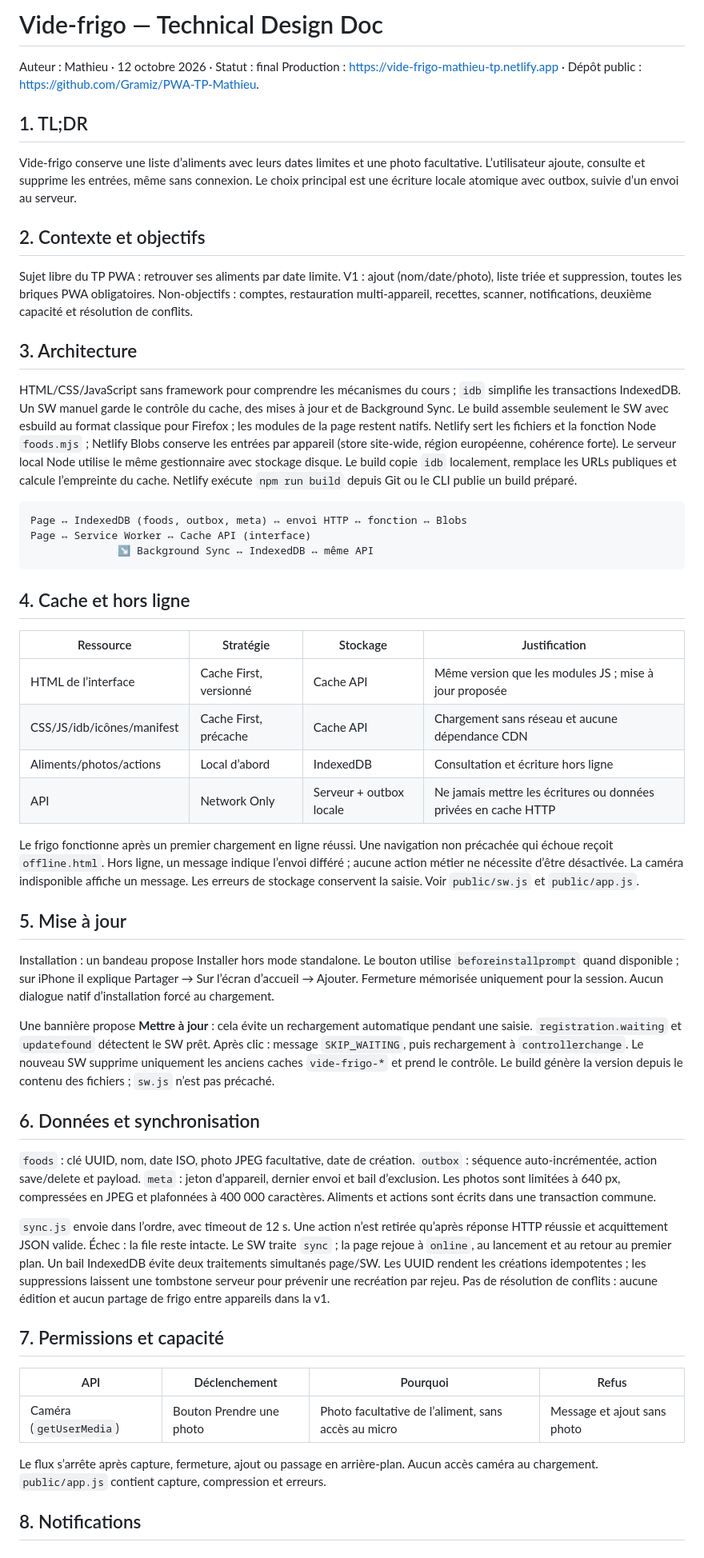
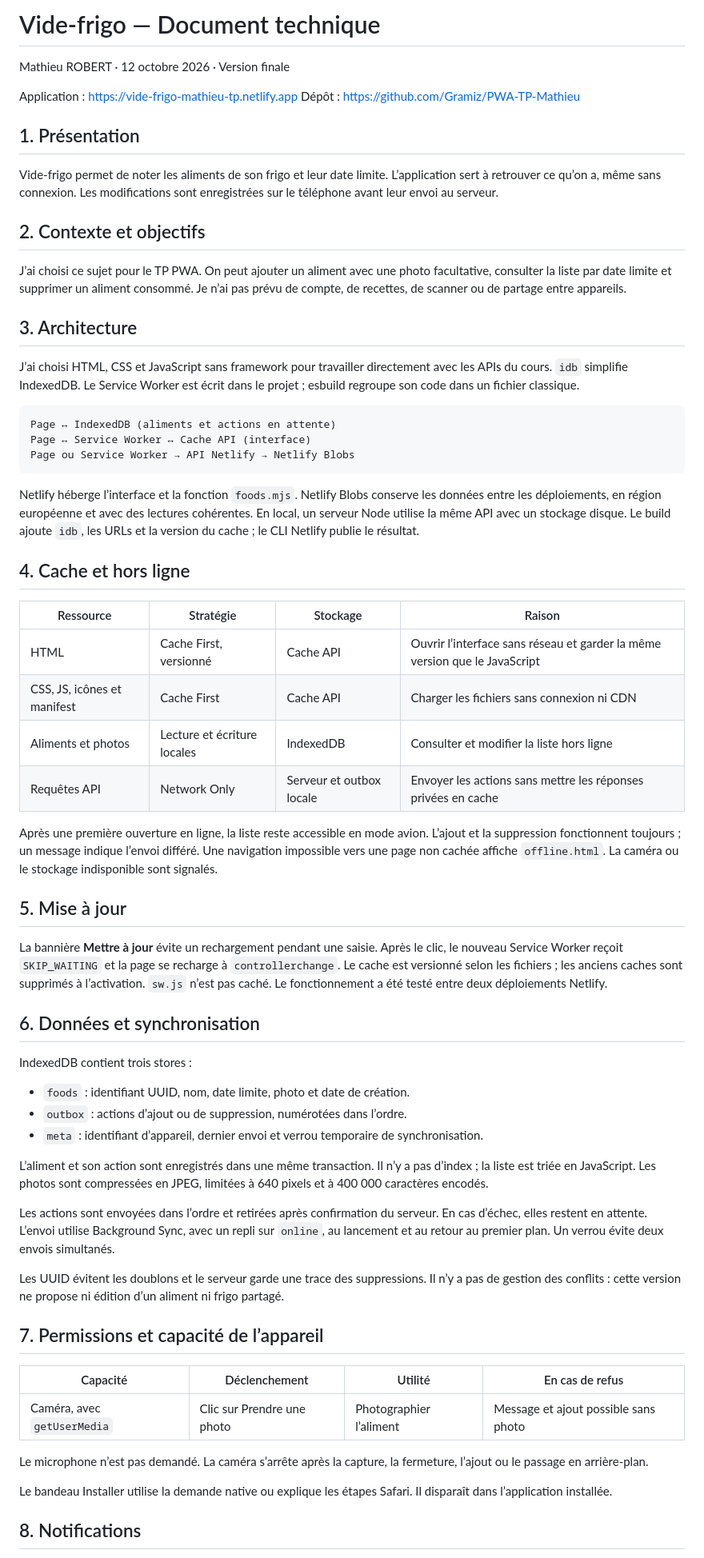
Before and after one commit to Gramiz/PWA-TP-Mathieu, a Markdown page: DOC-TECHNIQUE.md, the part around one of its changes. Shown at 80% size. GitHub-like rendering.

````diff
--- a/DOC-TECHNIQUE.md
+++ b/DOC-TECHNIQUE.md
@@ -1,48 +1,67 @@
-# Vide-frigo — Technical Design Doc
+# Vide-frigo — Document technique
 
-Auteur : Mathieu · 12 octobre 2026 · Statut : final
-Production : https://vide-frigo-mathieu-tp.netlify.app · Dépôt public : https://github.com/Gramiz/PWA-TP-Mathieu.
+Mathieu ROBERT · 12 octobre 2026 · Version finale
 
-## 1. TL;DR
-Vide-frigo conserve une liste d’aliments avec leurs dates limites et une photo facultative. L’utilisateur ajoute, consulte et supprime les entrées, même sans connexion. Le choix principal est une écriture locale atomique avec outbox, suivie d’un envoi au serveur.
+Application : https://vide-frigo-mathieu-tp.netlify.app
+Dépôt : https://github.com/Gramiz/PWA-TP-Mathieu
+
+## 1. Présentation
+
+Vide-frigo permet de noter les aliments de son frigo et leur date limite. L’application sert à retrouver ce qu’on a, même sans connexion. Les modifications sont enregistrées sur le téléphone avant leur envoi au serveur.
 
 ## 2. Contexte et objectifs
-Sujet libre du TP PWA : retrouver ses aliments par date limite. V1 : ajout (nom/date/photo), liste triée et suppression, toutes les briques PWA obligatoires. Non-objectifs : comptes, restauration multi-appareil, recettes, scanner, notifications, deuxième capacité et résolution de conflits.
+
+J’ai choisi ce sujet pour le TP PWA. On peut ajouter un aliment avec une photo facultative, consulter la liste par date limite et supprimer un aliment consommé. Je n’ai pas prévu de compte, de recettes, de scanner ou de partage entre appareils.
 
 ## 3. Architecture
-HTML/CSS/JavaScript sans framework pour comprendre les mécanismes du cours ; `idb` simplifie les transactions IndexedDB. Un SW manuel garde le contrôle du cache, des mises à jour et de Background Sync. Le build assemble seulement le SW avec esbuild au format classique pour Firefox ; les modules de la page restent natifs. Netlify sert les fichiers et la fonction Node `foods.mjs` ; Netlify Blobs conserve les entrées par appareil (store site-wide, région européenne, cohérence forte). Le serveur local Node utilise le même gestionnaire avec stockage disque. Le build copie `idb` localement, remplace les URLs publiques et calcule l’empreinte du cache. Netlify exécute `npm run build` depuis Git ou le CLI publie un build préparé.
+
+J’ai choisi HTML, CSS et JavaScript sans framework pour travailler directement avec les APIs du cours. `idb` simplifie IndexedDB. Le Service Worker est écrit dans le projet ; esbuild regroupe son code dans un fichier classique.
 
 ```text
-Page ↔ IndexedDB (foods, outbox, meta) ↔ envoi HTTP ↔ fonction ↔ Blobs
+Page ↔ IndexedDB (aliments et actions en attente)
 Page ↔ Service Worker ↔ Cache API (interface)
-              ↘ Background Sync ↔ IndexedDB ↔ même API
+Page ou Service Worker → API Netlify → Netlify Blobs
 ```
 
+Netlify héberge l’interface et la fonction `foods.mjs`. Netlify Blobs conserve les données entre les déploiements, en région européenne et avec des lectures cohérentes. En local, un serveur Node utilise la même API avec un stockage disque. Le build ajoute `idb`, les URLs et la version du cache ; le CLI Netlify publie le résultat.
+
 ## 4. Cache et hors ligne
-| Ressource | Stratégie | Stockage | Justification |
+
+| Ressource | Stratégie | Stockage | Raison |
 |---|---|---|---|
-| HTML de l’interface | Cache First, versionné | Cache API | Même version que les modules JS ; mise à jour proposée |
-| CSS/JS/idb/icônes/manifest | Cache First, précache | Cache API | Chargement sans réseau et aucune dépendance CDN |
-| Aliments/photos/actions | Local d’abord | IndexedDB | Consultation et écriture hors ligne |
-| API | Network Only | Serveur + outbox locale | Ne jamais mettre les écritures ou données privées en cache HTTP |
+| HTML | Cache First, versionné | Cache API | Ouvrir l’interface sans réseau et garder la même version que le JavaScript |
+| CSS, JS, icônes et manifest | Cache First | Cache API | Charger les fichiers sans connexion ni CDN |
+| Aliments et photos | Lecture et écriture locales | IndexedDB | Consulter et modifier la liste hors ligne |
+| Requêtes API | Network Only | Serveur et outbox locale | Envoyer les actions sans mettre les réponses privées en cache |
 
-Le frigo fonctionne après un premier chargement en ligne réussi. Une navigation non précachée qui échoue reçoit `offline.html`. Hors ligne, un message indique l’envoi différé ; aucune action métier ne nécessite d’être désactivée. La caméra indisponible affiche un message. Les erreurs de stockage conservent la saisie. Voir `public/sw.js` et `public/app.js`.
+Après une première ouverture en ligne, la liste reste accessible en mode avion. L’ajout et la suppression fonctionnent toujours ; un message indique l’envoi différé. Une navigation impossible vers une page non cachée affiche `offline.html`. La caméra ou le stockage indisponible sont signalés.
 
 ## 5. Mise à jour
-Installation : un bandeau propose Installer hors mode standalone. Le bouton utilise `beforeinstallprompt` quand disponible ; sur iPhone il explique Partager → Sur l’écran d’accueil → Ajouter. Fermeture mémorisée uniquement pour la session. Aucun dialogue natif d’installation forcé au chargement.
 
-Une bannière propose **Mettre à jour** : cela évite un rechargement automatique pendant une saisie. `registration.waiting` et `updatefound` détectent le SW prêt. Après clic : message `SKIP_WAITING`, puis rechargement à `controllerchange`. Le nouveau SW supprime uniquement les anciens caches `vide-frigo-*` et prend le contrôle. Le build génère la version depuis le contenu des fichiers ; `sw.js` n’est pas précaché.
+La bannière **Mettre à jour** évite un rechargement pendant une saisie. Après le clic, le nouveau Service Worker reçoit `SKIP_WAITING` et la page se recharge à `controllerchange`. Le cache est versionné selon les fichiers ; les anciens caches sont supprimés à l’activation. `sw.js` n’est pas caché. Le fonctionnement a été testé entre deux déploiements Netlify.
 
 ## 6. Données et synchronisation
-`foods` : clé UUID, nom, date ISO, photo JPEG facultative, date de création. `outbox` : séquence auto-incrémentée, action save/delete et payload. `meta` : jeton d’appareil, dernier envoi et bail d’exclusion. Les photos sont limitées à 640 px, compressées en JPEG et plafonnées à 400 000 caractères. Aliments et actions sont écrits dans une transaction commune.
 
-`sync.js` envoie dans l’ordre, avec timeout de 12 s. Une action n’est retirée qu’après réponse HTTP réussie et acquittement JSON valide. Échec : la file reste intacte. Le SW traite `sync` ; la page rejoue à `online`, au lancement et au retour au premier plan. Un bail IndexedDB évite deux traitements simultanés page/SW. Les UUID rendent les créations idempotentes ; les suppressions laissent une tombstone serveur pour prévenir une recréation par rejeu. Pas de résolution de conflits : aucune édition et aucun partage de frigo entre appareils dans la v1.
+IndexedDB contient trois stores :
 
-## 7. Permissions et capacité
-| API | Déclenchement | Pourquoi | Refus |
+- `foods` : identifiant UUID, nom, date limite, photo et date de création.
+- `outbox` : actions d’ajout ou de suppression, numérotées dans l’ordre.
+- `meta` : identifiant d’appareil, dernier envoi et verrou temporaire de synchronisation.
+
+L’aliment et son action sont enregistrés dans une même transaction. Il n’y a pas d’index ; la liste est triée en JavaScript. Les photos sont compressées en JPEG, limitées à 640 pixels et à 400 000 caractères encodés.
+
+Les actions sont envoyées dans l’ordre et retirées après confirmation du serveur. En cas d’échec, elles restent en attente. L’envoi utilise Background Sync, avec un repli sur `online`, au lancement et au retour au premier plan. Un verrou évite deux envois simultanés.
+
+Les UUID évitent les doublons et le serveur garde une trace des suppressions. Il n’y a pas de gestion des conflits : cette version ne propose ni édition d’un aliment ni frigo partagé.
+
+## 7. Permissions et capacité de l’appareil
+
+| Capacité | Déclenchement | Utilité | En cas de refus |
 |---|---|---|---|
-| Caméra (`getUserMedia`) | Bouton Prendre une photo | Photo facultative de l’aliment, sans accès au micro | Message et ajout sans photo |
+| Caméra, avec `getUserMedia` | Clic sur Prendre une photo | Photographier l’aliment | Message et ajout possible sans photo |
 
-Le flux s’arrête après capture, fermeture, ajout ou passage en arrière-plan. Aucun accès caméra au chargement. `public/app.js` contient capture, compression et erreurs.
+Le microphone n’est pas demandé. La caméra s’arrête après la capture, la fermeture, l’ajout ou le passage en arrière-plan.
+
+Le bandeau Installer utilise la demande native ou explique les étapes Safari. Il disparaît dans l’application installée.
 
 ## 8. Notifications
````
Also changed, not shown: other parts of DOC-TECHNIQUE.md (+24 -8 lines), README.md (+51 -78 lines), VALIDATION.md (+44 -28 lines).
